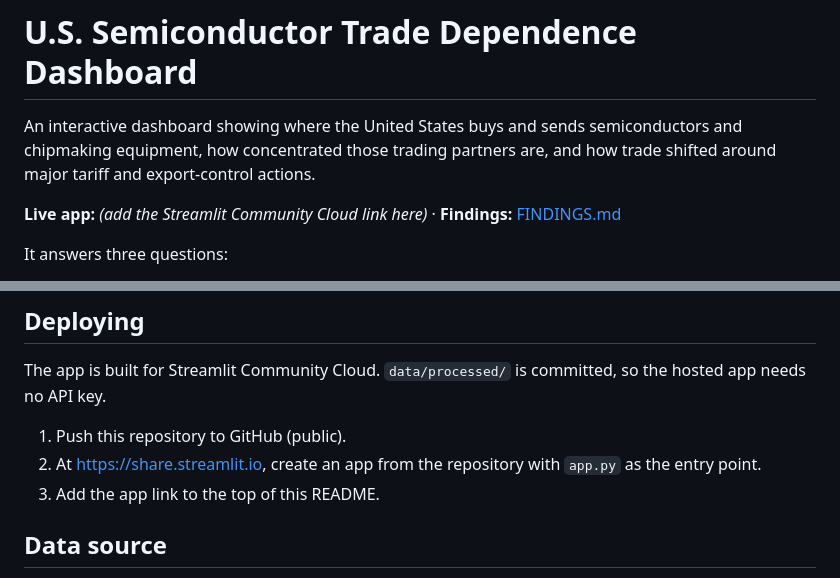
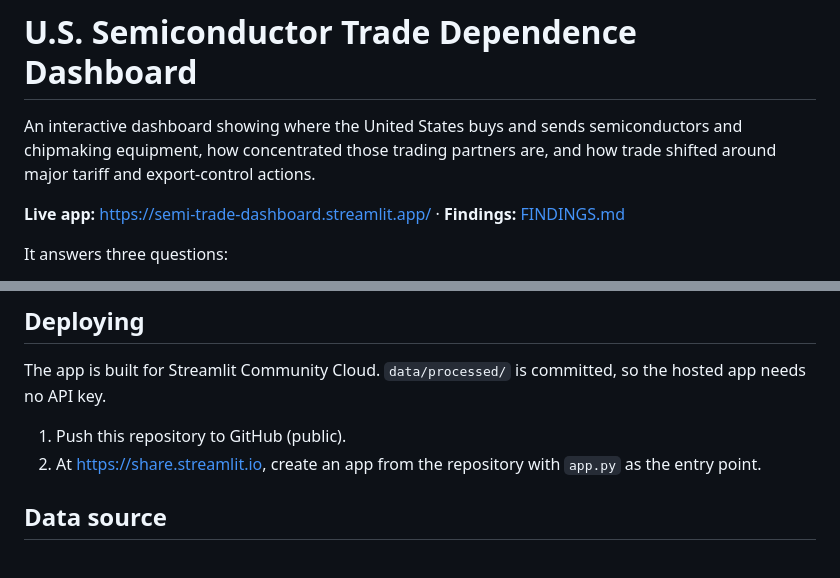
Before and after one commit to sung0502/semi-trade-dashboard, a Markdown page: README.md, 2 parts joined by grey strips. Drawn GitHub-style.

Commit message:
Add the live app link to the README
Co-Authored-By: Claude Opus 5.5 <noreply@anthropic.com>

```diff
--- a/README.md
+++ b/README.md
@@ -2,7 +2,7 @@
 
 An interactive dashboard showing where the United States buys and sends semiconductors and chipmaking equipment, how concentrated those trading partners are, and how trade shifted around major tariff and export-control actions.
 
-**Live app:** *(add the Streamlit Community Cloud link here)* · **Findings:** [FINDINGS.md](FINDINGS.md)
+**Live app:** https://semi-trade-dashboard.streamlit.app/ · **Findings:** [FINDINGS.md](FINDINGS.md)
 
 It answers three questions:
 
@@ -108,7 +108,6 @@ The app is built for Streamlit Community Cloud. `data/processed/` is committed,
 
 1. Push this repository to GitHub (public).
 2. At https://share.streamlit.io, create an app from the repository with `app.py` as the entry point.
-3. Add the app link to the top of this README.
 
 ## Data source
 
```
